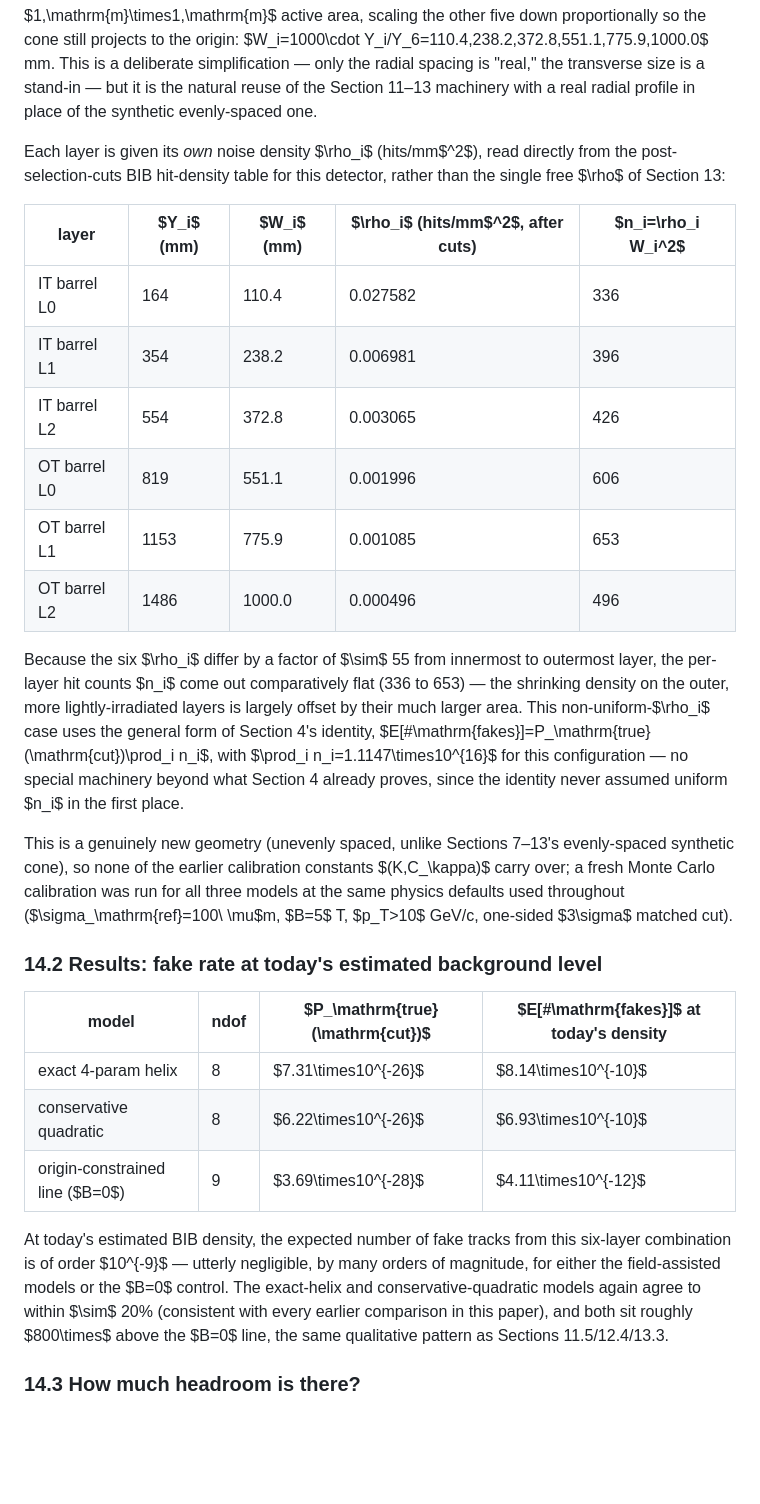
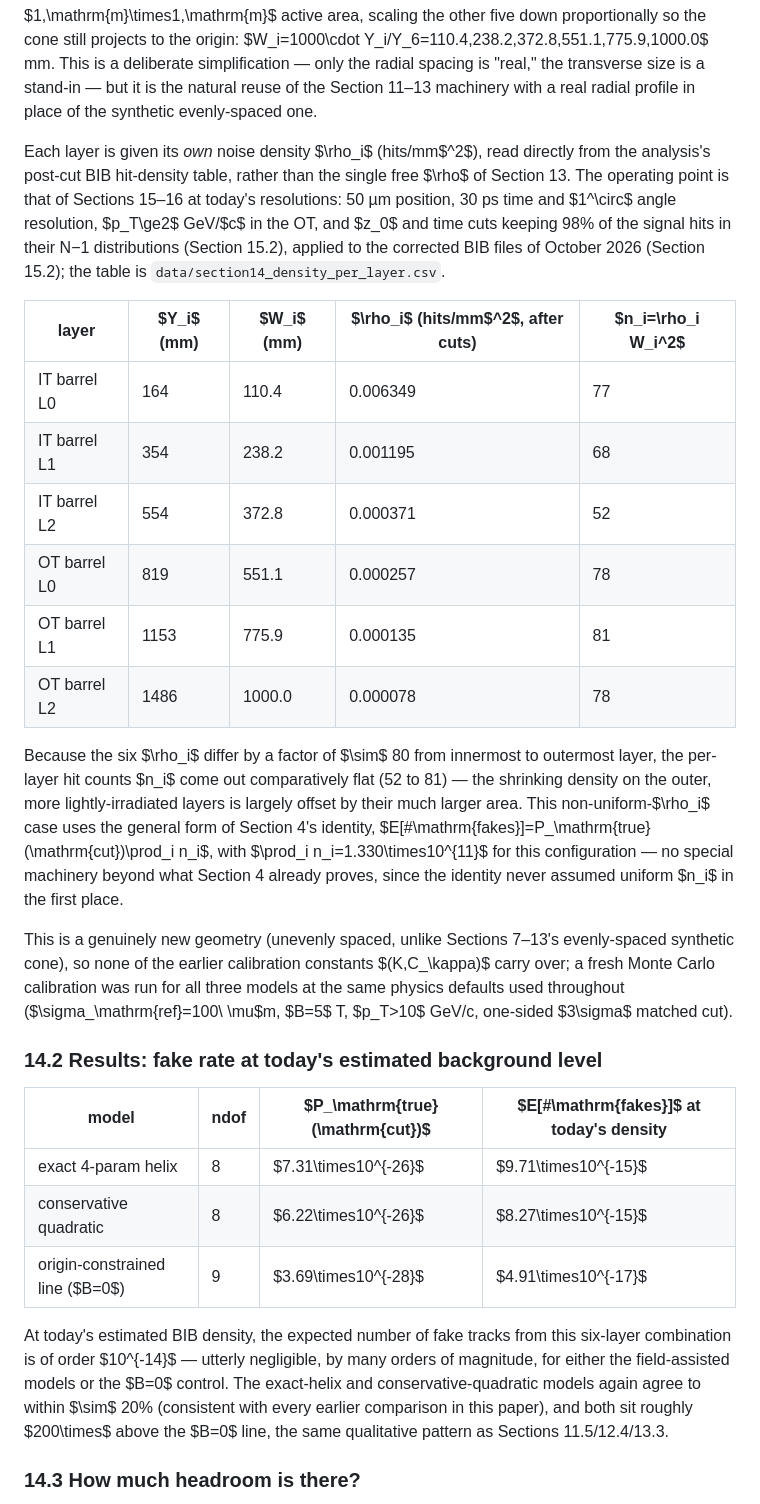
Before and after one commit to LucianoRistori/MuonCollider, a Markdown page: docs/paper/paper_draft.md, the part around one of its changes. GitHub-like rendering; blank space fills up the shorter version.

```diff
--- a/docs/paper/paper_draft.md
+++ b/docs/paper/paper_draft.md
@@ -516,18 +516,18 @@ Section 13 used a synthetic, evenly-spaced tower and a free uniform density $\rh
 
 Six barrel layers are taken from the Muon Collider inner/outer tracker geometry: IT barrel L0–L2 and OT barrel L0–L2, at their true radii $Y_i=164,354,554,819,1153,1486$ mm. Rather than modeling the real (non-projective, non-uniform) plane sizes of that detector, this section keeps the paper's projective-tower idealization and simply assigns the outermost layer a $1\,\mathrm{m}\times1\,\mathrm{m}$ active area, scaling the other five down proportionally so the cone still projects to the origin: $W_i=1000\cdot Y_i/Y_6=110.4,238.2,372.8,551.1,775.9,1000.0$ mm. This is a deliberate simplification — only the radial spacing is "real," the transverse size is a stand-in — but it is the natural reuse of the Section 11–13 machinery with a real radial profile in place of the synthetic evenly-spaced one.
 
-Each layer is given its *own* noise density $\rho_i$ (hits/mm$^2$), read directly from the post-selection-cuts BIB hit-density table for this detector, rather than the single free $\rho$ of Section 13:
+Each layer is given its *own* noise density $\rho_i$ (hits/mm$^2$), read directly from the analysis's post-cut BIB hit-density table, rather than the single free $\rho$ of Section 13. The operating point is that of Sections 15–16 at today's resolutions: 50 µm position, 30 ps time and $1^\circ$ angle resolution, $p_T\ge2$ GeV/$c$ in the OT, and $z_0$ and time cuts keeping 98% of the signal hits in their N−1 distributions (Section 15.2), applied to the corrected BIB files of October 2026 (Section 15.2); the table is `data/section14_density_per_layer.csv`.
 
 | layer | $Y_i$ (mm) | $W_i$ (mm) | $\rho_i$ (hits/mm$^2$, after cuts) | $n_i=\rho_i W_i^2$ |
 |---|---|---|---|---|
-| IT barrel L0 | 164 | 110.4 | 0.027582 | 336 |
-| IT barrel L1 | 354 | 238.2 | 0.006981 | 396 |
-| IT barrel L2 | 554 | 372.8 | 0.003065 | 426 |
-| OT barrel L0 | 819 | 551.1 | 0.001996 | 606 |
-| OT barrel L1 | 1153 | 775.9 | 0.001085 | 653 |
-| OT barrel L2 | 1486 | 1000.0 | 0.000496 | 496 |
+| IT barrel L0 | 164 | 110.4 | 0.006349 | 77 |
+| IT barrel L1 | 354 | 238.2 | 0.001195 | 68 |
+| IT barrel L2 | 554 | 372.8 | 0.000371 | 52 |
+| OT barrel L0 | 819 | 551.1 | 0.000257 | 78 |
+| OT barrel L1 | 1153 | 775.9 | 0.000135 | 81 |
+| OT barrel L2 | 1486 | 1000.0 | 0.000078 | 78 |
 
-Because the six $\rho_i$ differ by a factor of $\sim$ 55 from innermost to outermost layer, the per-layer hit counts $n_i$ come out comparatively flat (336 to 653) — the shrinking density on the outer, more lightly-irradiated layers is largely offset by their much larger area. This non-uniform-$\rho_i$ case uses the general form of Section 4's identity, $E[\#\mathrm{fakes}]=P_\mathrm{true}(\mathrm{cut})\prod_i n_i$, with $\prod_i n_i=1.1147\times10^{16}$ for this configuration — no special machinery beyond what Section 4 already proves, since the identity never assumed uniform $n_i$ in the first place.
+Because the six $\rho_i$ differ by a factor of $\sim$ 80 from innermost to outermost layer, the per-layer hit counts $n_i$ come out comparatively flat (52 to 81) — the shrinking density on the outer, more lightly-irradiated layers is largely offset by their much larger area. This non-uniform-$\rho_i$ case uses the general form of Section 4's identity, $E[\#\mathrm{fakes}]=P_\mathrm{true}(\mathrm{cut})\prod_i n_i$, with $\prod_i n_i=1.330\times10^{11}$ for this configuration — no special machinery beyond what Section 4 already proves, since the identity never assumed uniform $n_i$ in the first place.
 
 This is a genuinely new geometry (unevenly spaced, unlike Sections 7–13's evenly-spaced synthetic cone), so none of the earlier calibration constants $(K,C_\kappa)$ carry over; a fresh Monte Carlo calibration was run for all three models at the same physics defaults used throughout ($\sigma_\mathrm{ref}=100\ \mu$m, $B=5$ T, $p_T>10$ GeV/c, one-sided $3\sigma$ matched cut).
 
@@ -535,11 +535,11 @@ This is a genuinely new geometry (unevenly spaced, unlike Sections 7–13's even
 
 | model | ndof | $P_\mathrm{true}(\mathrm{cut})$ | $E[\#\mathrm{fakes}]$ at today's density |
 |---|---|---|---|
-| exact 4-param helix | 8 | $7.31\times10^{-26}$ | $8.14\times10^{-10}$ |
-| conservative quadratic | 8 | $6.22\times10^{-26}$ | $6.93\times10^{-10}$ |
-| origin-constrained line ($B=0$) | 9 | $3.69\times10^{-28}$ | $4.11\times10^{-12}$ |
+| exact 4-param helix | 8 | $7.31\times10^{-26}$ | $9.71\times10^{-15}$ |
+| conservative quadratic | 8 | $6.22\times10^{-26}$ | $8.27\times10^{-15}$ |
+| origin-constrained line ($B=0$) | 9 | $3.69\times10^{-28}$ | $4.91\times10^{-17}$ |
 
-At today's estimated BIB density, the expected number of fake tracks from this six-layer combination is of order $10^{-9}$ — utterly negligible, by many orders of magnitude, for either the field-assisted models or the $B=0$ control. The exact-helix and conservative-quadratic models again agree to within $\sim$ 20% (consistent with every earlier comparison in this paper), and both sit roughly $800\times$ above the $B=0$ line, the same qualitative pattern as Sections 11.5/12.4/13.3.
+At today's estimated BIB density, the expected number of fake tracks from this six-layer combination is of order $10^{-14}$ — utterly negligible, by many orders of magnitude, for either the field-assisted models or the $B=0$ control. The exact-helix and conservative-quadratic models again agree to within $\sim$ 20% (consistent with every earlier comparison in this paper), and both sit roughly $200\times$ above the $B=0$ line, the same qualitative pattern as Sections 11.5/12.4/13.3.
 
 ### 14.3 How much headroom is there?
 
```
Also changed, not shown: other parts of docs/paper/paper_draft.md (+22 -20 lines), docs/paper/figures/section14_density.png, docs/paper/figures/section14_resolution.png, docs/paper/figures/section15_efakes_vs_sigma_t.png, docs/paper/figures/section16_efakes_vs_sigma_angle.png, 10 other files.
